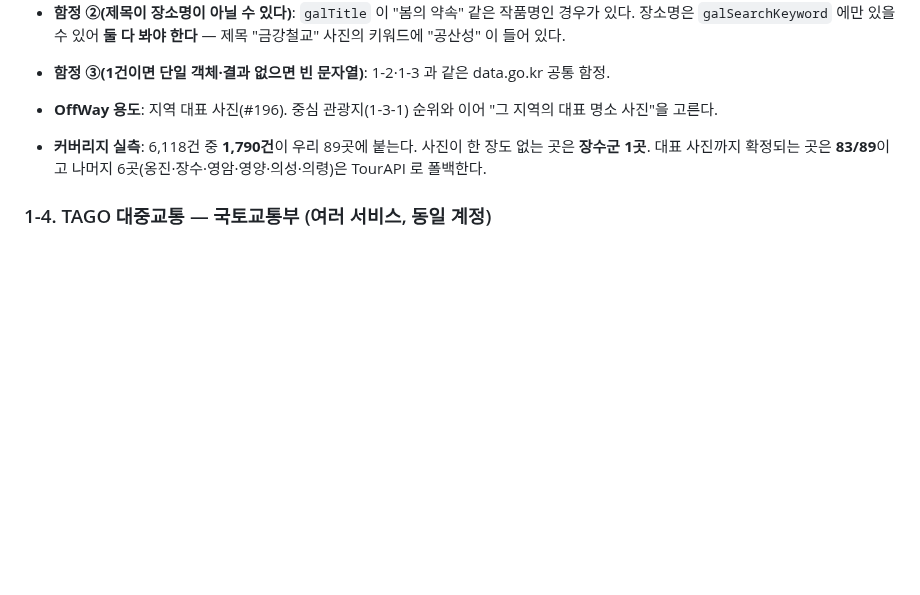
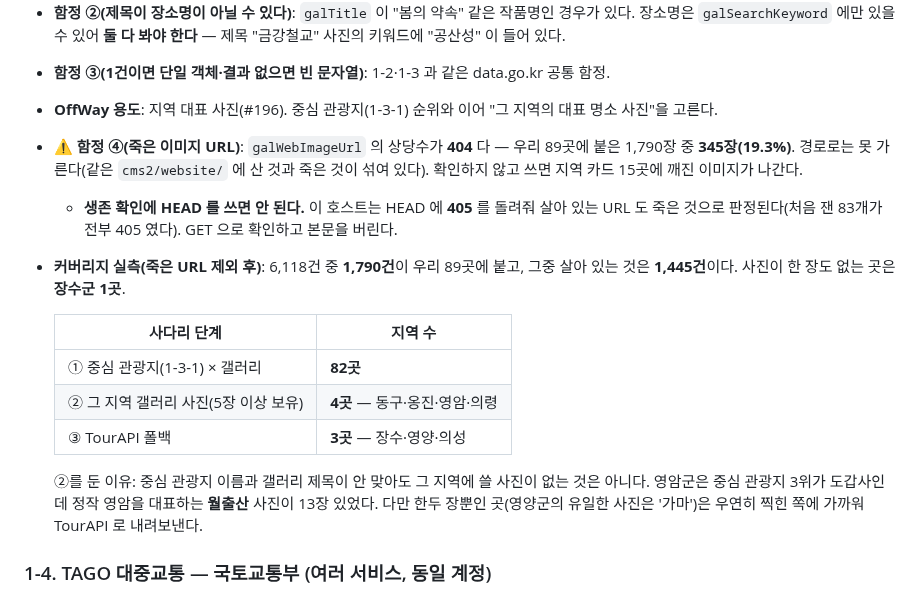
Before and after one commit to team-offway/core, a Markdown page: docs/external-api-inventory.md, the part around the change. Rendered like a GitHub page; blank space fills up the shorter version.

Commit message:
docs: 죽은 URL·사다리 3단계를 실측 숫자로 갱신한다 (#196)
인벤토리에 함정 하나를 더 남긴다 — `galWebImageUrl` 의 19.3%가 404 이고,
생존 확인에 HEAD 를 쓰면 이 호스트가 405 를 돌려줘 살아 있는 것까지 죽은
것으로 판정된다. 처음 잰 83개가 전부 405 였던 것이 그 때문이다.

커버리지도 사다리 단계별로 적었다(① 82곳 ② 4곳 ③ 3곳). README 는 86/89 와
죽은 URL 을 거른다는 사실로 고쳤다.

```diff
--- a/docs/external-api-inventory.md
+++ b/docs/external-api-inventory.md
@@ -114,7 +114,17 @@
 - **함정 ②(제목이 장소명이 아닐 수 있다)**: `galTitle` 이 "봄의 약속" 같은 작품명인 경우가 있다. 장소명은 `galSearchKeyword` 에만 있을 수 있어 **둘 다 봐야 한다** — 제목 "금강철교" 사진의 키워드에 "공산성" 이 들어 있다.
 - **함정 ③(1건이면 단일 객체·결과 없으면 빈 문자열)**: 1-2·1-3 과 같은 data.go.kr 공통 함정.
 - **OffWay 용도**: 지역 대표 사진(#196). 중심 관광지(1-3-1) 순위와 이어 "그 지역의 대표 명소 사진"을 고른다.
-- **커버리지 실측**: 6,118건 중 **1,790건**이 우리 89곳에 붙는다. 사진이 한 장도 없는 곳은 **장수군 1곳**. 대표 사진까지 확정되는 곳은 **83/89**이고 나머지 6곳(옹진·장수·영암·영양·의성·의령)은 TourAPI 로 폴백한다.
+- **⚠️ 함정 ④(죽은 이미지 URL)**: `galWebImageUrl` 의 상당수가 **404** 다 — 우리 89곳에 붙은 1,790장 중 **345장(19.3%)**. 경로로는 못 가른다(같은 `cms2/website/` 에 산 것과 죽은 것이 섞여 있다). 확인하지 않고 쓰면 지역 카드 15곳에 깨진 이미지가 나간다.
+  - **생존 확인에 HEAD 를 쓰면 안 된다.** 이 호스트는 HEAD 에 **405** 를 돌려줘 살아 있는 URL 도 죽은 것으로 판정된다(처음 잰 83개가 전부 405 였다). GET 으로 확인하고 본문을 버린다.
+- **커버리지 실측(죽은 URL 제외 후)**: 6,118건 중 **1,790건**이 우리 89곳에 붙고, 그중 살아 있는 것은 **1,445건**이다. 사진이 한 장도 없는 곳은 **장수군 1곳**.
+
+  | 사다리 단계 | 지역 수 |
+  |---|---|
+  | ① 중심 관광지(1-3-1) × 갤러리 | **82곳** |
+  | ② 그 지역 갤러리 사진(5장 이상 보유) | **4곳** — 동구·옹진·영암·의령 |
+  | ③ TourAPI 폴백 | **3곳** — 장수·영양·의성 |
+
+  ②를 둔 이유: 중심 관광지 이름과 갤러리 제목이 안 맞아도 그 지역에 쓸 사진이 없는 것은 아니다. 영암군은 중심 관광지 3위가 도갑사인데 정작 영암을 대표하는 **월출산** 사진이 13장 있었다. 다만 한두 장뿐인 곳(영양군의 유일한 사진은 '가마')은 우연히 찍힌 쪽에 가까워 TourAPI 로 내려보낸다.
 
 ### 1-4. TAGO 대중교통 — 국토교통부 (여러 서비스, 동일 계정)
 - **Base 공통**: `https://apis.data.go.kr/1613000/...` (serviceKey 가 URL 에 실리므로 **HTTPS 필수** — 평문 전송 금지) · 응답 래퍼 `resultCode`/`items>item[]`
```
Also changed, not shown: 1 other file.
